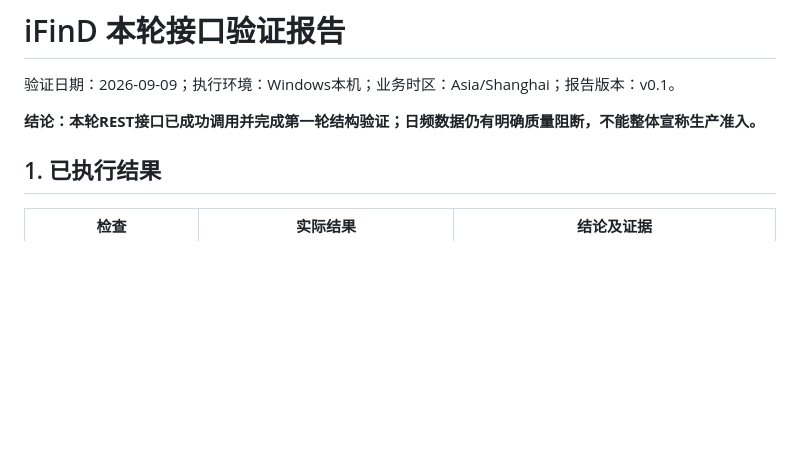
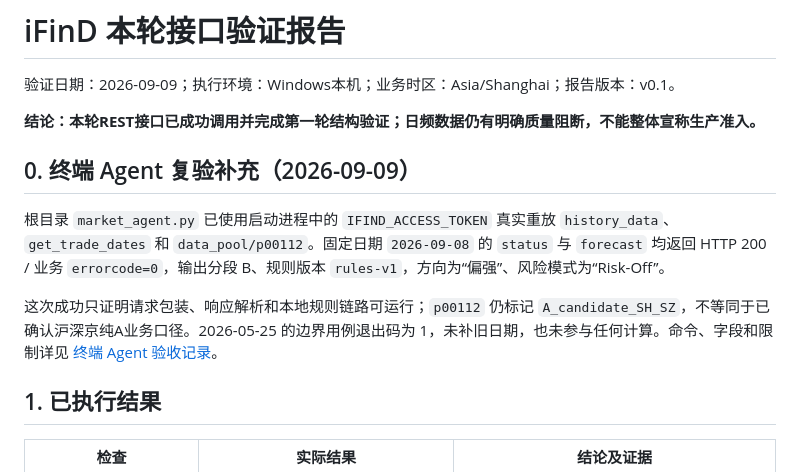
Before and after one commit to seuzxh/ifind-market-sentiment-api-validation, a Markdown page: docs/ifind/验证报告.md, the part around the change. GitHub-like rendering; blank space fills up the shorter version.

Commit message:
docs: add terminal agent verification result

```diff
--- a/docs/ifind/验证报告.md
+++ b/docs/ifind/验证报告.md
@@ -3,6 +3,12 @@
 验证日期：2026-09-09；执行环境：Windows本机；业务时区：Asia/Shanghai；报告版本：v0.1。
 
 **结论：本轮REST接口已成功调用并完成第一轮结构验证；日频数据仍有明确质量阻断，不能整体宣称生产准入。**
+
+## 0. 终端 Agent 复验补充（2026-09-09）
+
+根目录 `market_agent.py` 已使用启动进程中的 `IFIND_ACCESS_TOKEN` 真实重放 `history_data`、`get_trade_dates` 和 `data_pool/p00112`。固定日期 `2026-09-08` 的 `status` 与 `forecast` 均返回 HTTP 200 / 业务 `errorcode=0`，输出分段 B、规则版本 `rules-v1`，方向为“偏强”、风险模式为“Risk-Off”。
+
+这次成功只证明请求包装、响应解析和本地规则链路可运行；`p00112` 仍标记 `A_candidate_SH_SZ`，不等同于已确认沪深京纯A业务口径。2026-05-25 的边界用例退出码为 1，未补旧日期，也未参与任何计算。命令、字段和限制详见 [终端 Agent 验收记录](../agent/验收记录.md)。
 
 ## 1. 已执行结果
 
```
